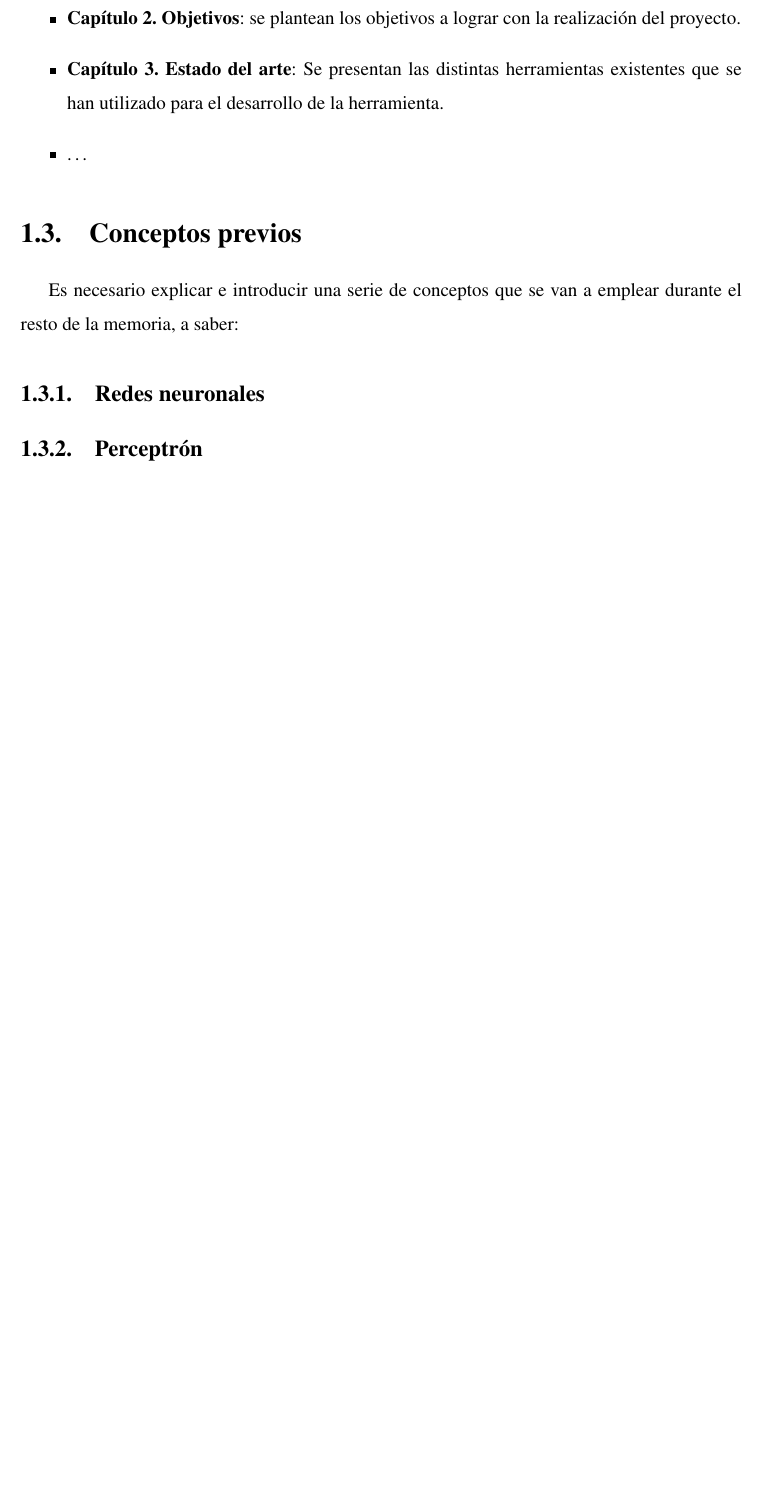
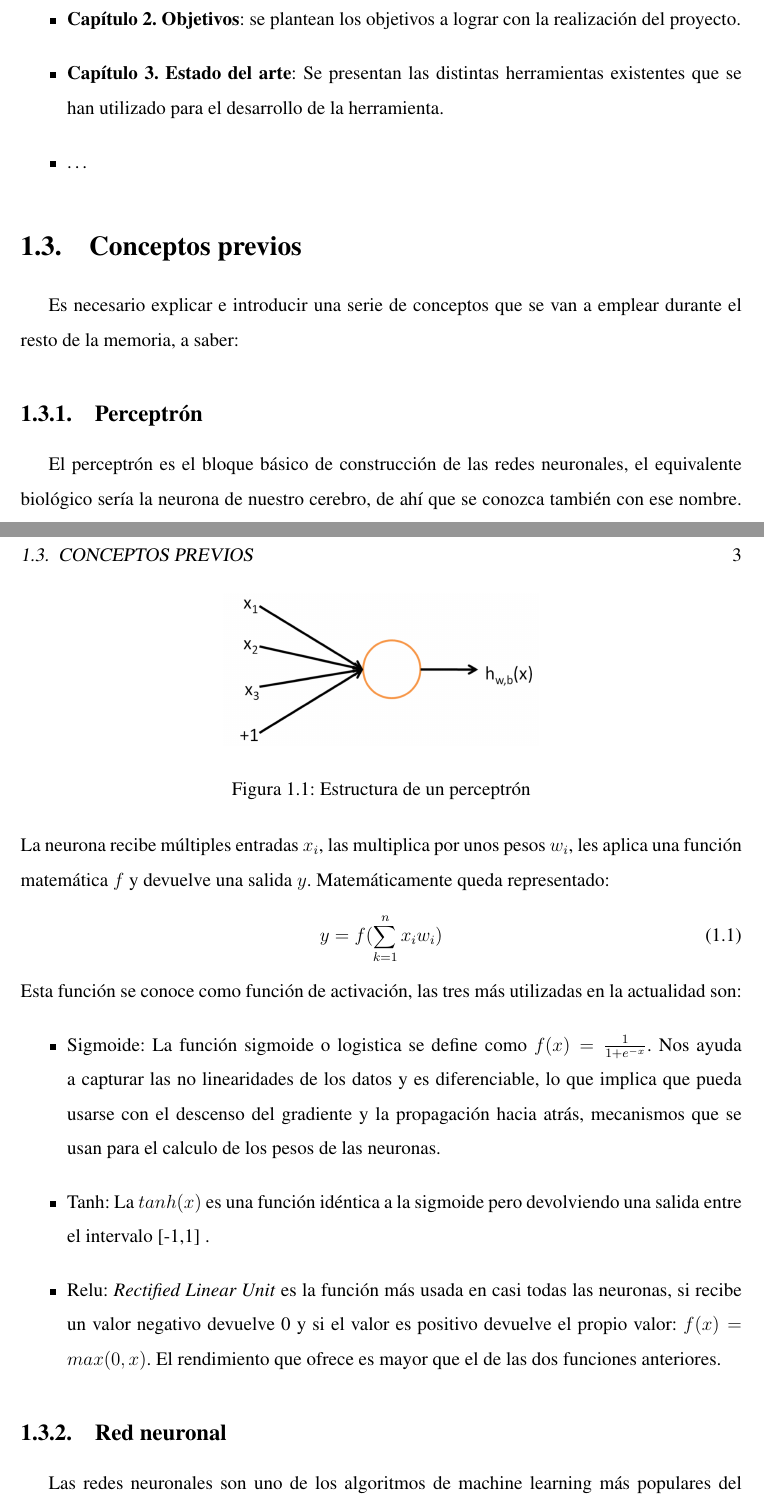
Before and after one commit to Jaimemorillo/ShouldIwatchThisMovie, a LaTeX book (memoria/main.tex): part of page 18 of 33 before the commit and two parts of pages 18 and 19 of 35 after it, the two joined at a grey line, cut so that both start at the same text, the shorter picture padded with empty space. Compiled offline with pdfLaTeX.

Commit message:
update memory

```diff
--- a/memoria/main.tex
+++ b/memoria/main.tex
@@ -233,8 +233,27 @@ La memoria se estructura de la siguiente forma:
 \section{Conceptos previos}
 \label{sec:conceptos_previos}
 Es necesario explicar e introducir una serie de conceptos que se van a emplear durante el resto de la memoria, a saber:
-\subsection{Redes neuronales}
-\label{sec:redes_neuronales}
 
 \subsection{Perceptrón}
 \label{sec:perceptron}
+El perceptrón es el bloque básico de construcción de las redes neuronales, el equivalente biológico sería la neurona de nuestro cerebro, de ahí que se conozca también con ese nombre. La neurona recibe múltiples entradas $x_i$, las multiplica por unos pesos $w_i$, les aplica una función matemática $f$ y devuelve una salida $y$. Matemáticamente queda representado:
+\begin{figure}
+  \centering
+  \includegraphics[width=7cm, keepaspectratio]{img/neuron}
+  \caption{Estructura de un perceptrón}
+  \label{fig:neuron}
+\end{figure}
+\begin{equation}
+ y = f({ \sum_{k=1}^{n} x_i w_i})
+\end{equation}
+Esta función se conoce como función de activación, las tres más utilizadas en la actualidad son:
+\begin{itemize}
+  \item Sigmoide: La función sigmoide o logistica se define como $f(x) = \frac{1}{1+e^{-x}}$. Nos ayuda a capturar las no linearidades de los datos y es diferenciable, lo que implica que pueda usarse con el descenso del gradiente y la  propagación hacia atrás, mecanismos que se usan para el calculo de los pesos de las neuronas.
+  \item Tanh: La $tanh(x)$ es una función idéntica a la sigmoide pero devolviendo una salida entre el intervalo [-1,1] .
+  \item Relu: \emph{Rectified Linear Unit} es la función más usada en casi todas las neuronas, si recibe un valor negativo devuelve 0 y si el valor es positivo devuelve el propio valor: $f(x) = max(0,x)$. El rendimiento que ofrece es mayor que el de las dos funciones anteriores.
+
+\end{itemize}
+
+\subsection{Red neuronal}
+\label{sec:red_neuronal}
+Las redes neuronales son uno de los algoritmos de machine learning más populares del momento, como su nombre indica están inspiradas en las conexiones que tienen las neuronas de nuestro cerebro, están formadas por varias neuronas que se disponen formando capas, las neuronas de cada capa comparten la misma función de activación pero cada capa puede tener una diferente, la estructura del la red siempre está formada por una capa de entrada (input layer), una o varias capas ocultas (hidden layers) y una capa de salida (output layer).
```
Also changed, not shown: memoria/img/foro1.png (added), memoria/img/neuron.png (added), memoria/img/red_neuronal.jpg (added), memoria/main.tex (11 more changed lines).
